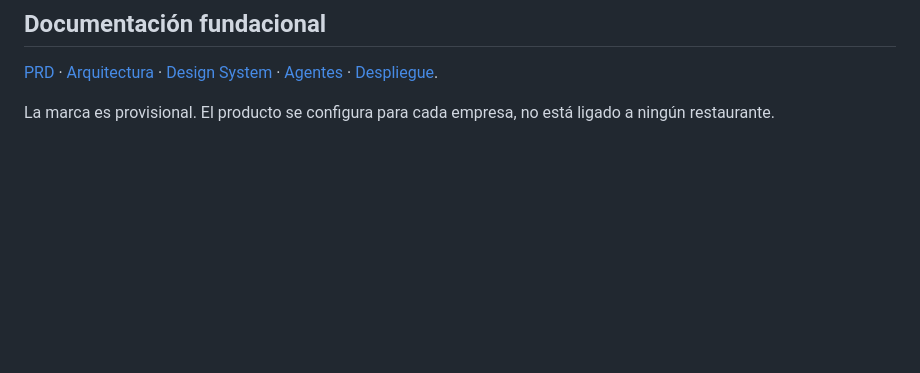
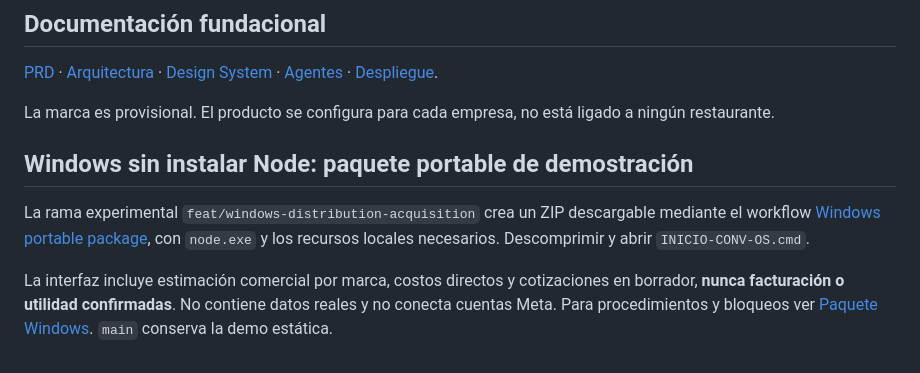
Before and after one commit to deepanalytica/conv-os, a Markdown page: README.md, the part around the change. Drawn GitHub-style; blank space fills up the shorter version.

Commit message:
docs(readme): expose Windows portable package workflow and sandbox limitations

```diff
--- a/README.md
+++ b/README.md
@@ -82,3 +82,10 @@ GitHub Pages **no ejecuta Node ni SQLite**. Cloudflare Workers + D1 podría ser
 [PRD](PRD.md) · [Arquitectura](ARCHITECTURE.md) · [Design System](DESIGN_SYSTEM.md) · [Agentes](AGENTS.md) · [Despliegue](docs/DEPLOYMENT.md).
 
 La marca es provisional. El producto se configura para cada empresa, no está ligado a ningún restaurante.
+
+
+## Windows sin instalar Node: paquete portable de demostración
+
+La rama experimental `feat/windows-distribution-acquisition` crea un ZIP descargable mediante el workflow [Windows portable package](https://github.com/deepanalytica/conv-os/actions/workflows/windows-portable.yml), con `node.exe` y los recursos locales necesarios. Descomprimir y abrir `INICIO-CONV-OS.cmd`.
+
+La interfaz incluye estimación comercial por marca, costos directos y cotizaciones en borrador, **nunca facturación o utilidad confirmadas**. No contiene datos reales y no conecta cuentas Meta. Para procedimientos y bloqueos ver [Paquete Windows](docs/foundation/15-WINDOWS-PACKAGING.md). `main` conserva la demo estática.
```
